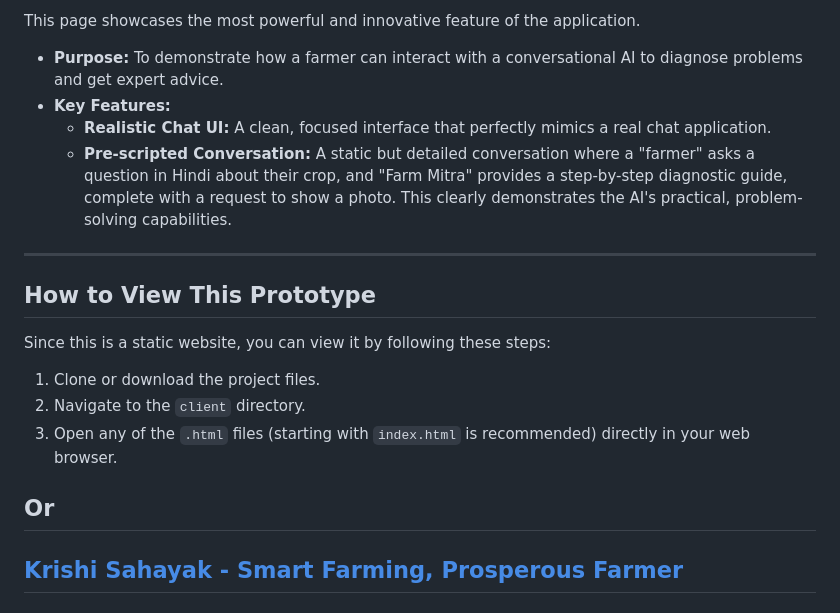
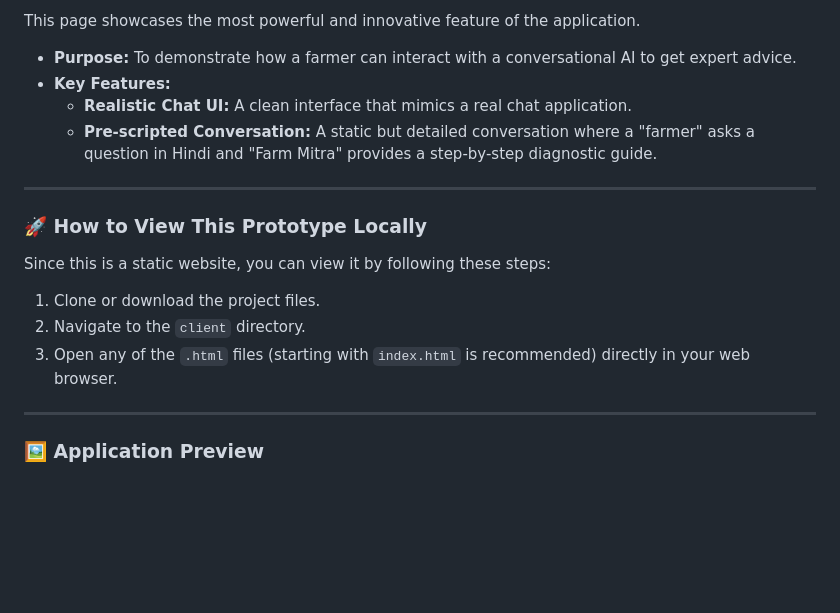
Before and after one commit to gaurav337/KrishiSahayak, a Markdown page: readme.md, the part around the change printed below. Drawn GitHub-style; blank space fills up the shorter version.

```diff
--- a/readme.md
+++ b/readme.md
@@ -121,14 +124,14 @@ This hub provides the data farmers need to sell their produce at the best possib
 
 This page showcases the most powerful and innovative feature of the application.
 
-* **Purpose:** To demonstrate how a farmer can interact with a conversational AI to diagnose problems and get expert advice.
-* **Key Features:**
-    * **Realistic Chat UI:** A clean, focused interface that perfectly mimics a real chat application.
-    * **Pre-scripted Conversation:** A static but detailed conversation where a "farmer" asks a question in Hindi about their crop, and "Farm Mitra" provides a step-by-step diagnostic guide, complete with a request to show a photo. This clearly demonstrates the AI's practical, problem-solving capabilities.
+  * **Purpose:** To demonstrate how a farmer can interact with a conversational AI to get expert advice.
+  * **Key Features:**
+      * **Realistic Chat UI:** A clean interface that mimics a real chat application.
+      * **Pre-scripted Conversation:** A static but detailed conversation where a "farmer" asks a question in Hindi and "Farm Mitra" provides a step-by-step diagnostic guide.
 
----
+-----
 
-## **How to View This Prototype**
+### 🚀 How to View This Prototype Locally
 
 Since this is a static website, you can view it by following these steps:
 
@@ -136,5 +139,6 @@ Since this is a static website, you can view it by following these steps:
 2.  Navigate to the `client` directory.
 3.  Open any of the `.html` files (starting with `index.html` is recommended) directly in your web browser.
 
-## Or
-## [Krishi Sahayak - Smart Farming, Prosperous Farmer](https://gaurav337.github.io/KrishiSahayak/KrishiSahayak/client/index.html#)
+-----
+
+### 🖼️ Application Preview
```
Also changed, not shown: other parts of readme.md (+73 -70 lines).
